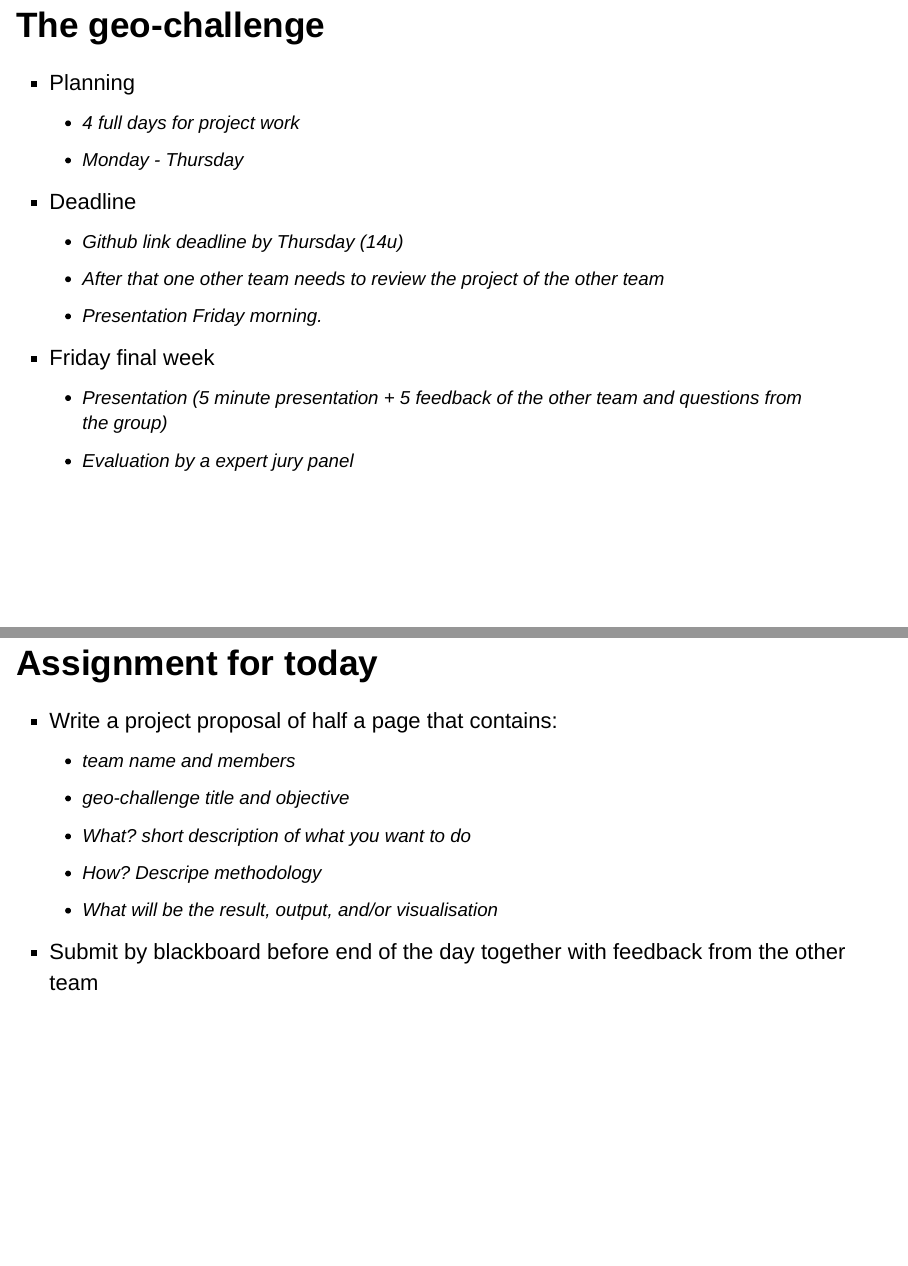
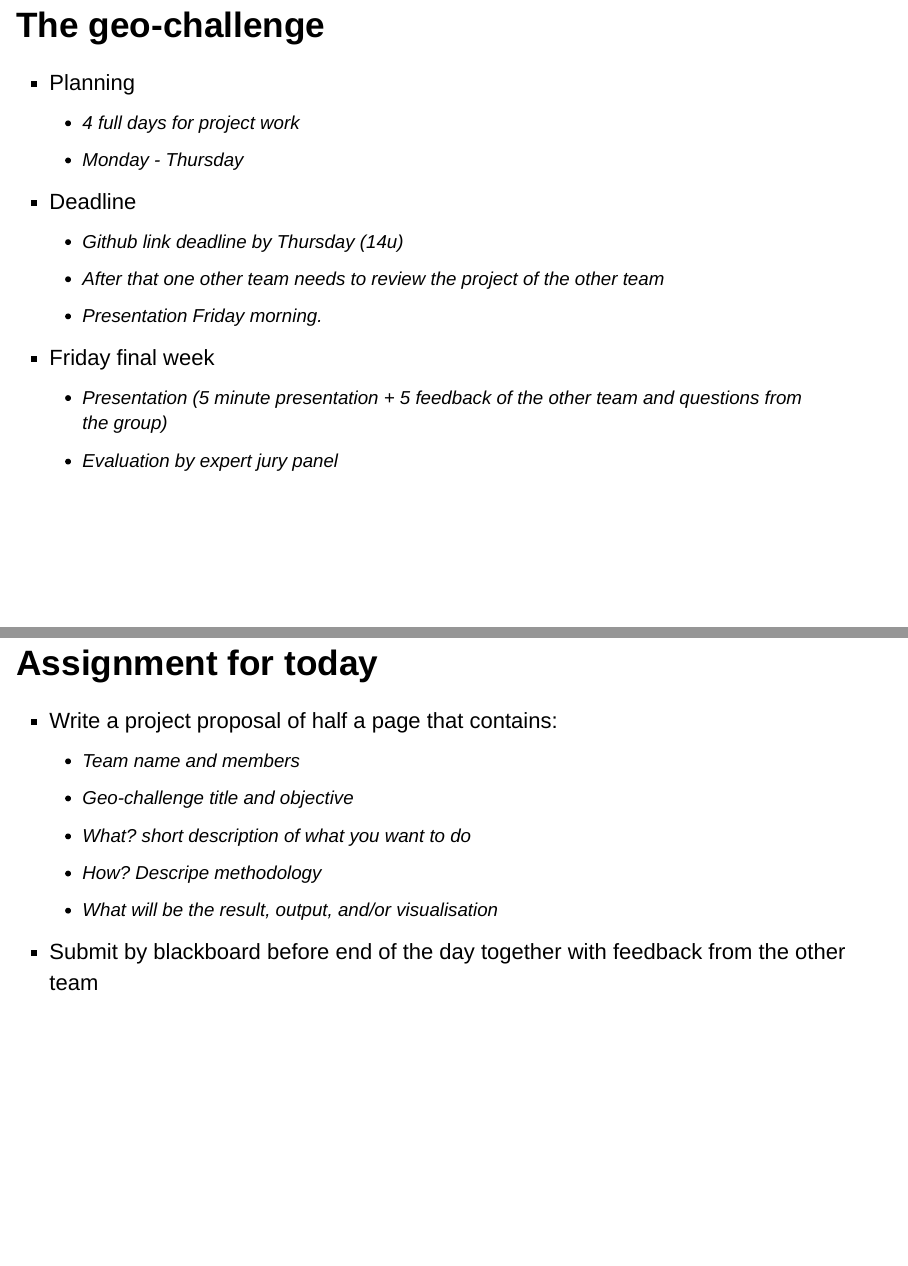
Before and after one commit to GeoScripting-WUR/ProjectIntro, an R Markdown document (index.Rmd): pages 4 and 8 of 9, joined at a grey line. Rendered offline with R 4.5, knitr and Pandoc, with nearby package versions.

Commit message:
Add capitals and change typo

```diff
--- a/index.Rmd
+++ b/index.Rmd
@@ -35,7 +35,7 @@ output: slidy_presentation
 
 * Friday final week
     * Presentation (5 minute presentation + 5 feedback of the other team and questions from the group)
-    * Evaluation by a expert jury panel
+    * Evaluation by expert jury panel
 
 ## The geo-challenge
 
@@ -64,8 +64,8 @@ output: slidy_presentation
 ## Assignment for today
 
 * Write a project proposal of half a page that contains:
-    * team name and members
-    * geo-challenge title and objective
+    * Team name and members
+    * Geo-challenge title and objective
     * What? short description of what you want to do
     * How? Descripe methodology
     * What will be the result, output, and/or visualisation
```
Also changed, not shown: index.html.
